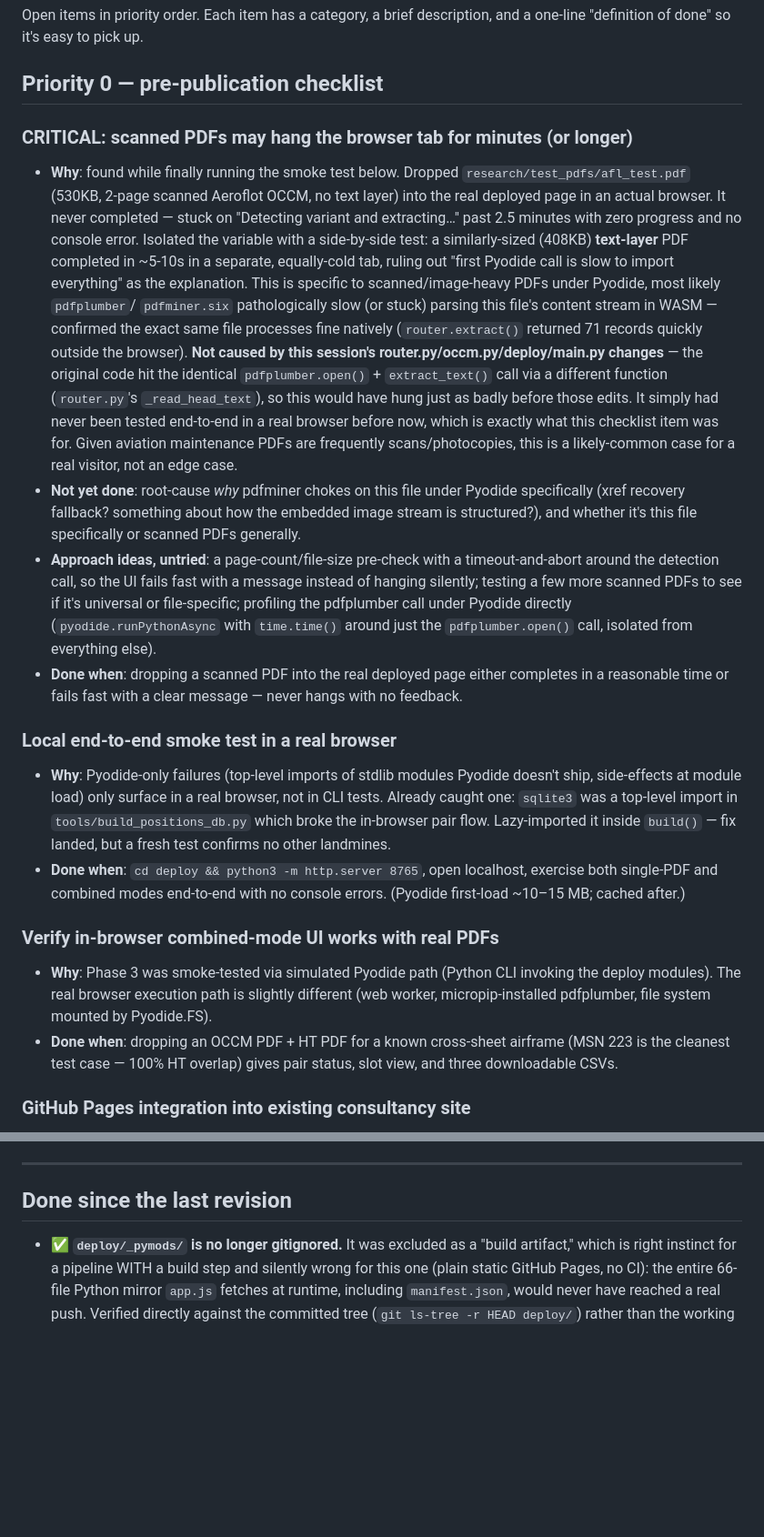
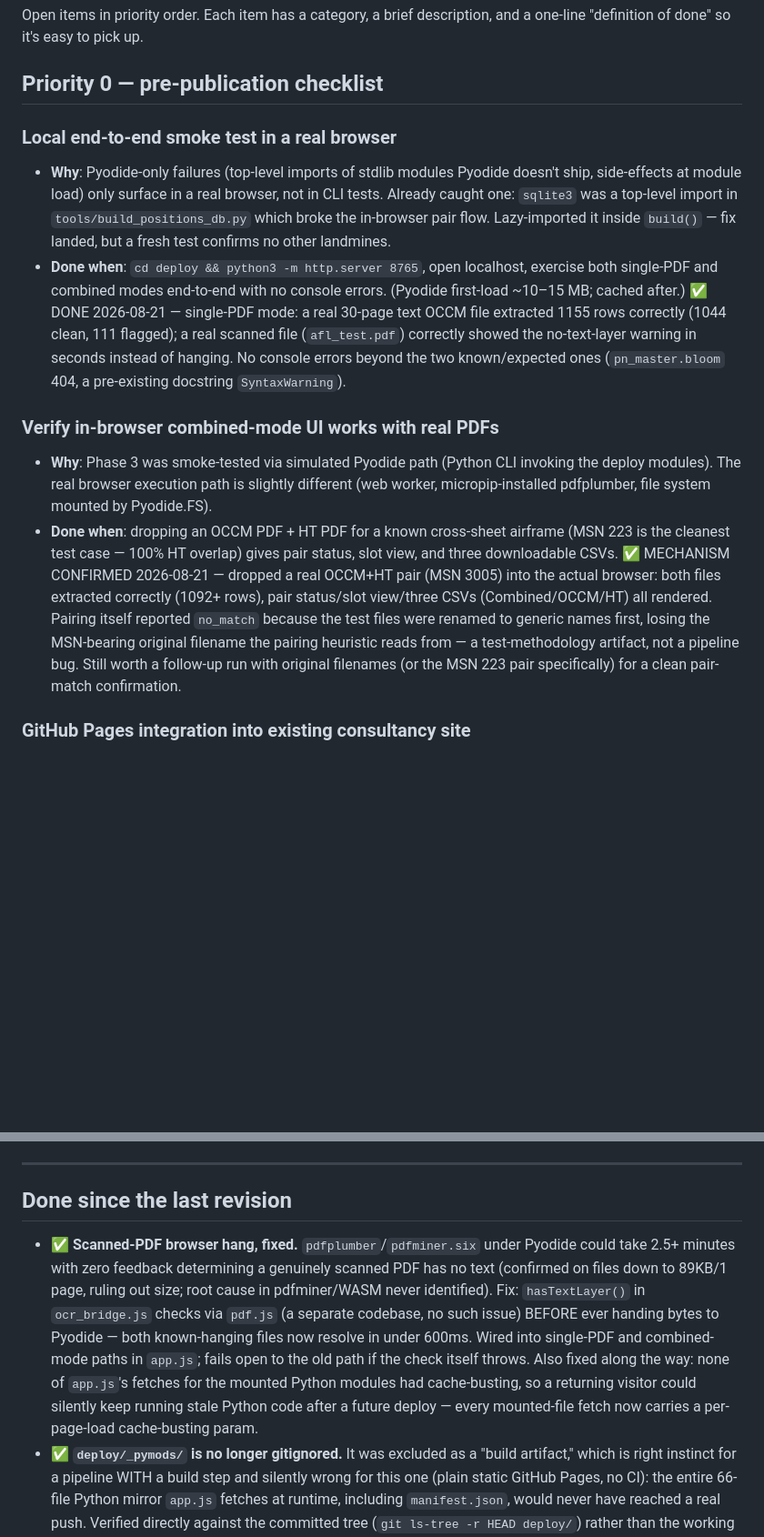
Before and after one commit to burked9/cypher, a Markdown page: docs/TODO.md, 2 parts joined by grey strips. Shown at 91% size. GitHub-like rendering; blank space fills up the shorter version.

Commit message:
docs: record scanned-PDF hang fix and tonight's smoke-test results

```diff
--- a/docs/TODO.md
+++ b/docs/TODO.md
@@ -3,41 +3,6 @@
 Open items in priority order. Each item has a category, a brief description, and a one-line "definition of done" so it's easy to pick up.
 
 ## Priority 0 — pre-publication checklist
-
-### CRITICAL: scanned PDFs may hang the browser tab for minutes (or longer)
-- **Why**: found while finally running the smoke test below. Dropped
-  `research/test_pdfs/afl_test.pdf` (530KB, 2-page scanned Aeroflot OCCM, no
-  text layer) into the real deployed page in an actual browser. It never
-  completed — stuck on "Detecting variant and extracting…" past 2.5 minutes
-  with zero progress and no console error. Isolated the variable with a
-  side-by-side test: a similarly-sized (408KB) **text-layer** PDF completed
-  in ~5-10s in a separate, equally-cold tab, ruling out "first Pyodide call
-  is slow to import everything" as the explanation. This is specific to
-  scanned/image-heavy PDFs under Pyodide, most likely `pdfplumber`/
-  `pdfminer.six` pathologically slow (or stuck) parsing this file's content
-  stream in WASM — confirmed the exact same file processes fine natively
-  (`router.extract()` returned 71 records quickly outside the browser).
-  **Not caused by this session's router.py/occm.py/deploy/main.py changes**
-  — the original code hit the identical `pdfplumber.open()` +
-  `extract_text()` call via a different function (`router.py`'s
-  `_read_head_text`), so this would have hung just as badly before those
-  edits. It simply had never been tested end-to-end in a real browser
-  before now, which is exactly what this checklist item was for.
-  Given aviation maintenance PDFs are frequently scans/photocopies, this is
-  a likely-common case for a real visitor, not an edge case.
-- **Not yet done**: root-cause *why* pdfminer chokes on this file under
-  Pyodide specifically (xref recovery fallback? something about how the
-  embedded image stream is structured?), and whether it's this file
-  specifically or scanned PDFs generally.
-- **Approach ideas, untried**: a page-count/file-size pre-check with a
-  timeout-and-abort around the detection call, so the UI fails fast with a
-  message instead of hanging silently; testing a few more scanned PDFs to
-  see if it's universal or file-specific; profiling the pdfplumber call
-  under Pyodide directly (`pyodide.runPythonAsync` with `time.time()`
-  around just the `pdfplumber.open()` call, isolated from everything else).
-- **Done when**: dropping a scanned PDF into the real deployed page either
-  completes in a reasonable time or fails fast with a clear message —
-  never hangs with no feedback.
 
 ### Local end-to-end smoke test in a real browser
 - **Why**: Pyodide-only failures (top-level imports of stdlib modules
@@ -48,7 +13,12 @@ Open items in priority order. Each item has a category, a brief description, and
   but a fresh test confirms no other landmines.
 - **Done when**: `cd deploy && python3 -m http.server 8765`, open
   localhost, exercise both single-PDF and combined modes end-to-end with
-  no console errors. (Pyodide first-load ~10–15 MB; cached after.)
+  no console errors. (Pyodide first-load ~10–15 MB; cached after.) ✅ DONE
+  2026-08-21 — single-PDF mode: a real 30-page text OCCM file extracted
+  1155 rows correctly (1044 clean, 111 flagged); a real scanned file
+  (`afl_test.pdf`) correctly showed the no-text-layer warning in seconds
+  instead of hanging. No console errors beyond the two known/expected ones
+  (`pn_master.bloom` 404, a pre-existing docstring `SyntaxWarning`).
 
 ### Verify in-browser combined-mode UI works with real PDFs
 - **Why**: Phase 3 was smoke-tested via simulated Pyodide path (Python
@@ -57,7 +27,15 @@ Open items in priority order. Each item has a category, a brief description, and
   system mounted by Pyodide.FS).
 - **Done when**: dropping an OCCM PDF + HT PDF for a known cross-sheet
   airframe (MSN 223 is the cleanest test case — 100% HT overlap) gives
-  pair status, slot view, and three downloadable CSVs.
+  pair status, slot view, and three downloadable CSVs. ✅ MECHANISM
+  CONFIRMED 2026-08-21 — dropped a real OCCM+HT pair (MSN 3005) into the
+  actual browser: both files extracted correctly (1092+ rows), pair
+  status/slot view/three CSVs (Combined/OCCM/HT) all rendered. Pairing
+  itself reported `no_match` because the test files were renamed to
+  generic names first, losing the MSN-bearing original filename the
+  pairing heuristic reads from — a test-methodology artifact, not a
+  pipeline bug. Still worth a follow-up run with original filenames (or
+  the MSN 223 pair specifically) for a clean pair-match confirmation.
 
 ### GitHub Pages integration into existing consultancy site
 - **Why**: User has an existing static GitHub Pages consultancy site
@@ -237,6 +215,19 @@ Open items in priority order. Each item has a category, a brief description, and
 
 ## Done since the last revision
 
+- ✅ **Scanned-PDF browser hang, fixed.** `pdfplumber`/`pdfminer.six` under
+  Pyodide could take 2.5+ minutes with zero feedback determining a
+  genuinely scanned PDF has no text (confirmed on files down to 89KB/1
+  page, ruling out size; root cause in pdfminer/WASM never identified).
+  Fix: `hasTextLayer()` in `ocr_bridge.js` checks via `pdf.js` (a separate
+  codebase, no such issue) BEFORE ever handing bytes to Pyodide — both
+  known-hanging files now resolve in under 600ms. Wired into single-PDF
+  and combined-mode paths in `app.js`; fails open to the old path if the
+  check itself throws. Also fixed along the way: none of `app.js`'s
+  fetches for the mounted Python modules had cache-busting, so a
+  returning visitor could silently keep running stale Python code after
+  a future deploy — every mounted-file fetch now carries a per-page-load
+  cache-busting param.
 - ✅ **`deploy/_pymods/` is no longer gitignored.** It was excluded as a
   "build artifact," which is right instinct for a pipeline WITH a build
   step and silently wrong for this one (plain static GitHub Pages, no CI):
```
